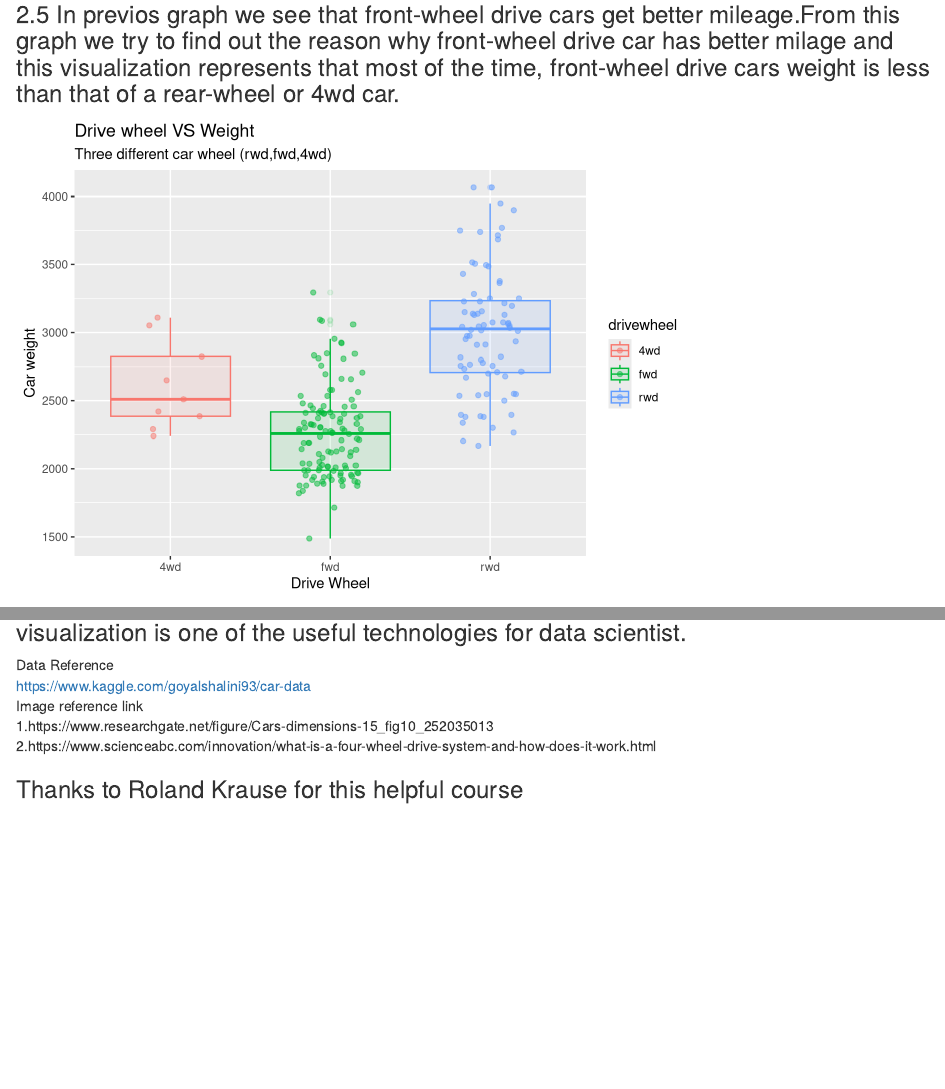
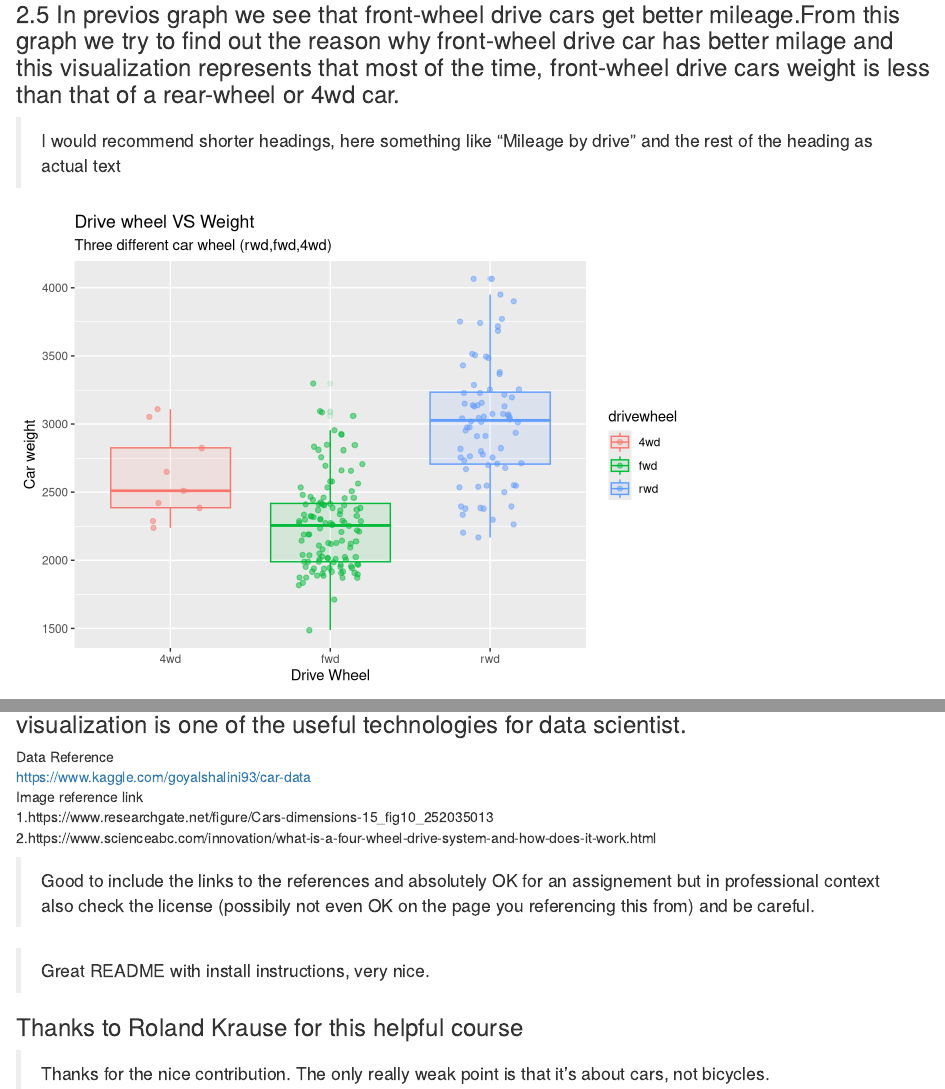
Before and after one commit to rakiiibul/DATA_VIZ, an R Markdown document (data_viz.rmd): the page in a window 1100 px wide, from 6400 px down before the commit and from 6520 px down after it, so that both start at the same text, and a second part further down, joined at a grey line. Rendered offline with R 4.5, knitr and Pandoc, with nearby package versions; code that draws random numbers runs with fixed seeds of ours.

Commit message:
Comments

````diff
--- a/data_viz.rmd
+++ b/data_viz.rmd
@@ -159,6 +161,8 @@ theme(plot.caption = element_text(face = "italic"))
 
 ### 2.5 In previos graph we see that front-wheel drive cars get better mileage.From this graph we try to find out the reason why front-wheel drive car has better milage and this visualization represents that most of the time, front-wheel drive cars weight is less than that of a rear-wheel or 4wd car.<a name="cardw"></a>
 
+> I would recommend shorter headings, here something like "Mileage by drive" and the rest of the heading as actual text
+
 ```{r,echo=FALSE}
 car_s %>%
 ggplot(aes(x = drivewheel,y=curbweight,
@@ -503,4 +509,10 @@ Image reference link
 1.https://www.researchgate.net/figure/Cars-dimensions-15_fig10_252035013
 2.https://www.scienceabc.com/innovation/what-is-a-four-wheel-drive-system-and-how-does-it-work.html
 
+> Good to include the links to the references and absolutely OK for an assignement but in professional context also check the license (possibily not even OK on the page you referencing this from) and be careful.
+
+> Great README with install instructions, very nice.
+
 ### Thanks to Roland Krause for this helpful course
+
+> Thanks for the nice contribution. The only really weak point is that it's about cars, not bicycles.
````
Also changed, not shown: data_viz.rmd (6 more changed lines).
